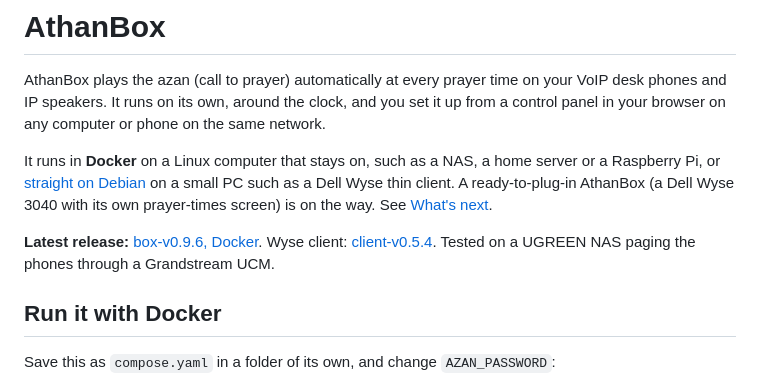
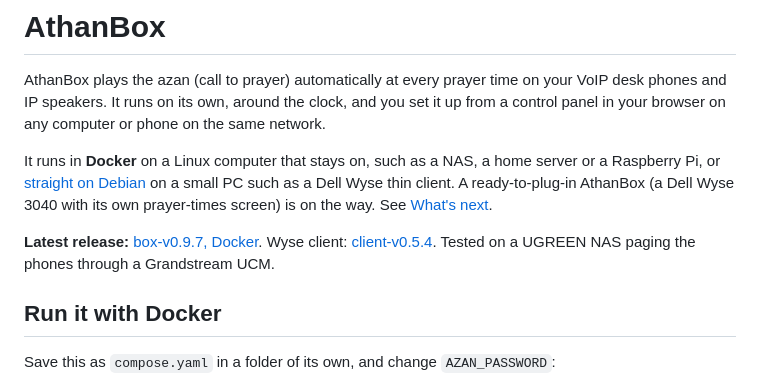
Before and after one commit to Fudgeamin99/AthanBox, a Markdown page: README.md, the part around the change. Rendered like a GitHub page.

Commit message:
README: latest release box-v0.9.7
Co-Authored-By: Claude Opus 5.5 (1M context) <noreply@anthropic.com>
Claude-Session: https://claude.ai/code/session_01UzRWuNKZfHcokVMXPdatwo

```diff
--- a/README.md
+++ b/README.md
@@ -4,7 +4,7 @@ AthanBox plays the azan (call to prayer) automatically at every prayer time on y
 
 It runs in **Docker** on a Linux computer that stays on, such as a NAS, a home server or a Raspberry Pi, or [straight on Debian](#run-it-on-debian) on a small PC such as a Dell Wyse thin client. A ready-to-plug-in AthanBox (a Dell Wyse 3040 with its own prayer-times screen) is on the way. See [What's next](#whats-next).
 
-**Latest release:** [box-v0.9.6, Docker](https://github.com/Fudgeamin99/AthanBox/releases/latest). Wyse client: [client-v0.5.4](https://github.com/Fudgeamin99/AthanBox/releases/tag/client-v0.5.4). Tested on a UGREEN NAS paging the phones through a Grandstream UCM.
+**Latest release:** [box-v0.9.7, Docker](https://github.com/Fudgeamin99/AthanBox/releases/latest). Wyse client: [client-v0.5.4](https://github.com/Fudgeamin99/AthanBox/releases/tag/client-v0.5.4). Tested on a UGREEN NAS paging the phones through a Grandstream UCM.
 
 ## Run it with Docker
 
```
